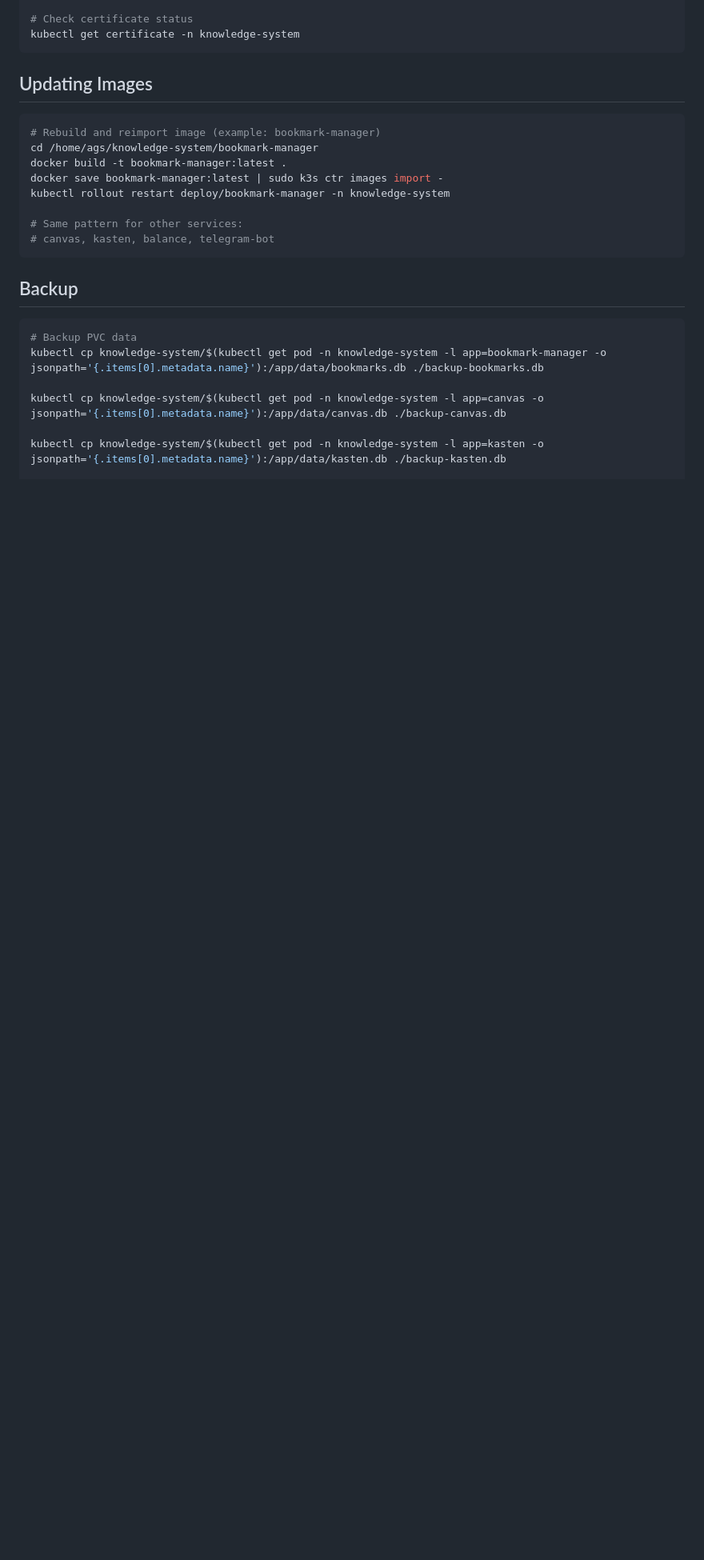
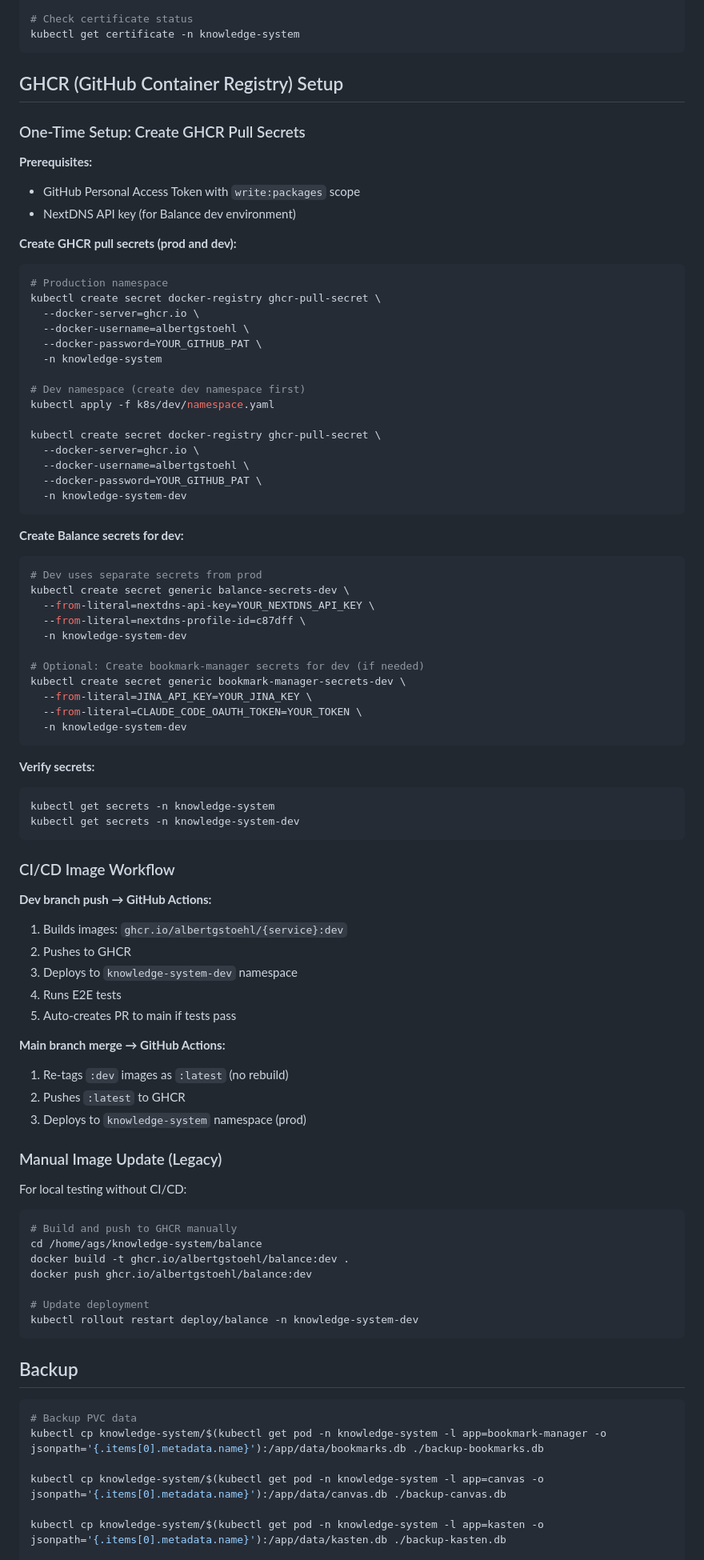
Before and after one commit to albertgstoehl/ks-knowledge-system, a Markdown page: k8s/OPERATIONS.md, the part around one of its changes. Shown at 80% size. Drawn GitHub-style; blank space fills up the shorter version.

Commit message:
docs: add GHCR secret setup to operations guide

````diff
--- a/k8s/OPERATIONS.md
+++ b/k8s/OPERATIONS.md
@@ -34,17 +34,83 @@ kubectl describe pod -l app=bookmark-manager -n knowledge-system
 kubectl get certificate -n knowledge-system
 ```
 
-## Updating Images
+## GHCR (GitHub Container Registry) Setup
+
+### One-Time Setup: Create GHCR Pull Secrets
+
+**Prerequisites:**
+- GitHub Personal Access Token with `write:packages` scope
+- NextDNS API key (for Balance dev environment)
+
+**Create GHCR pull secrets (prod and dev):**
 
 ```bash
-# Rebuild and reimport image (example: bookmark-manager)
-cd /home/ags/knowledge-system/bookmark-manager
-docker build -t bookmark-manager:latest .
-docker save bookmark-manager:latest | sudo k3s ctr images import -
-kubectl rollout restart deploy/bookmark-manager -n knowledge-system
+# Production namespace
+kubectl create secret docker-registry ghcr-pull-secret \
+  --docker-server=ghcr.io \
+  --docker-username=albertgstoehl \
+  --docker-password=YOUR_GITHUB_PAT \
+  -n knowledge-system
 
-# Same pattern for other services:
-# canvas, kasten, balance, telegram-bot
+# Dev namespace (create dev namespace first)
+kubectl apply -f k8s/dev/namespace.yaml
+
+kubectl create secret docker-registry ghcr-pull-secret \
+  --docker-server=ghcr.io \
+  --docker-username=albertgstoehl \
+  --docker-password=YOUR_GITHUB_PAT \
+  -n knowledge-system-dev
+```
+
+**Create Balance secrets for dev:**
+
+```bash
+# Dev uses separate secrets from prod
+kubectl create secret generic balance-secrets-dev \
+  --from-literal=nextdns-api-key=YOUR_NEXTDNS_API_KEY \
+  --from-literal=nextdns-profile-id=c87dff \
+  -n knowledge-system-dev
+
+# Optional: Create bookmark-manager secrets for dev (if needed)
+kubectl create secret generic bookmark-manager-secrets-dev \
+  --from-literal=JINA_API_KEY=YOUR_JINA_KEY \
+  --from-literal=CLAUDE_CODE_OAUTH_TOKEN=YOUR_TOKEN \
+  -n knowledge-system-dev
+```
+
+**Verify secrets:**
+
+```bash
+kubectl get secrets -n knowledge-system
+kubectl get secrets -n knowledge-system-dev
+```
+
+### CI/CD Image Workflow
+
+**Dev branch push → GitHub Actions:**
+1. Builds images: `ghcr.io/albertgstoehl/{service}:dev`
+2. Pushes to GHCR
+3. Deploys to `knowledge-system-dev` namespace
+4. Runs E2E tests
+5. Auto-creates PR to main if tests pass
+
+**Main branch merge → GitHub Actions:**
+1. Re-tags `:dev` images as `:latest` (no rebuild)
+2. Pushes `:latest` to GHCR
+3. Deploys to `knowledge-system` namespace (prod)
+
+### Manual Image Update (Legacy)
+
+For local testing without CI/CD:
+
+```bash
+# Build and push to GHCR manually
+cd /home/ags/knowledge-system/balance
+docker build -t ghcr.io/albertgstoehl/balance:dev .
+docker push ghcr.io/albertgstoehl/balance:dev
+
+# Update deployment
+kubectl rollout restart deploy/balance -n knowledge-system-dev
 ```
 
 ## Backup
````
Also changed, not shown: other parts of k8s/OPERATIONS.md (+18 -0 lines).
